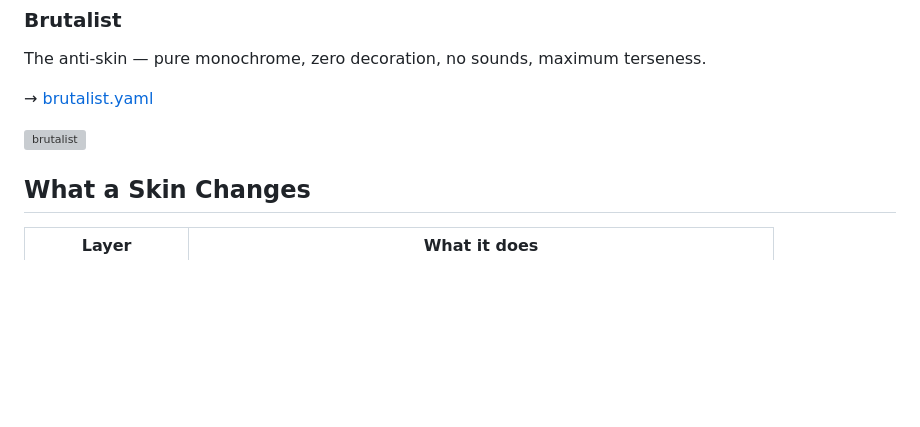
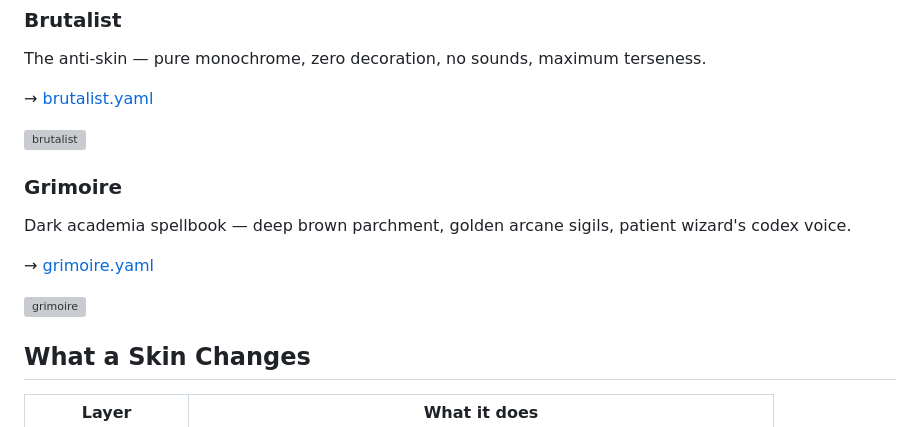
Before and after one commit to basicScandal/claude-skins, a Markdown page: README.md, the part around the change. Rendered like a GitHub page; blank space fills up the shorter version; grey boxes are pictures that could not be loaded.

```diff
--- a/README.md
+++ b/README.md
@@ -105,6 +105,13 @@ The anti-skin — pure monochrome, zero decoration, no sounds, maximum terseness
 
 ![brutalist](https://basicscandal.github.io/claude-skins/brutalist.gif)
 
+### Grimoire
+Dark academia spellbook — deep brown parchment, golden arcane sigils, patient wizard's codex voice.
+
+→ [grimoire.yaml](skins/grimoire.yaml)
+
+![grimoire](https://basicscandal.github.io/claude-skins/grimoire.gif)
+
 ## What a Skin Changes
 
 | Layer | What it does |
```
Also changed, not shown: personalities/grimoire.md (added, +26 -0 lines), docs/grimoire.gif (added), 3 other files.
